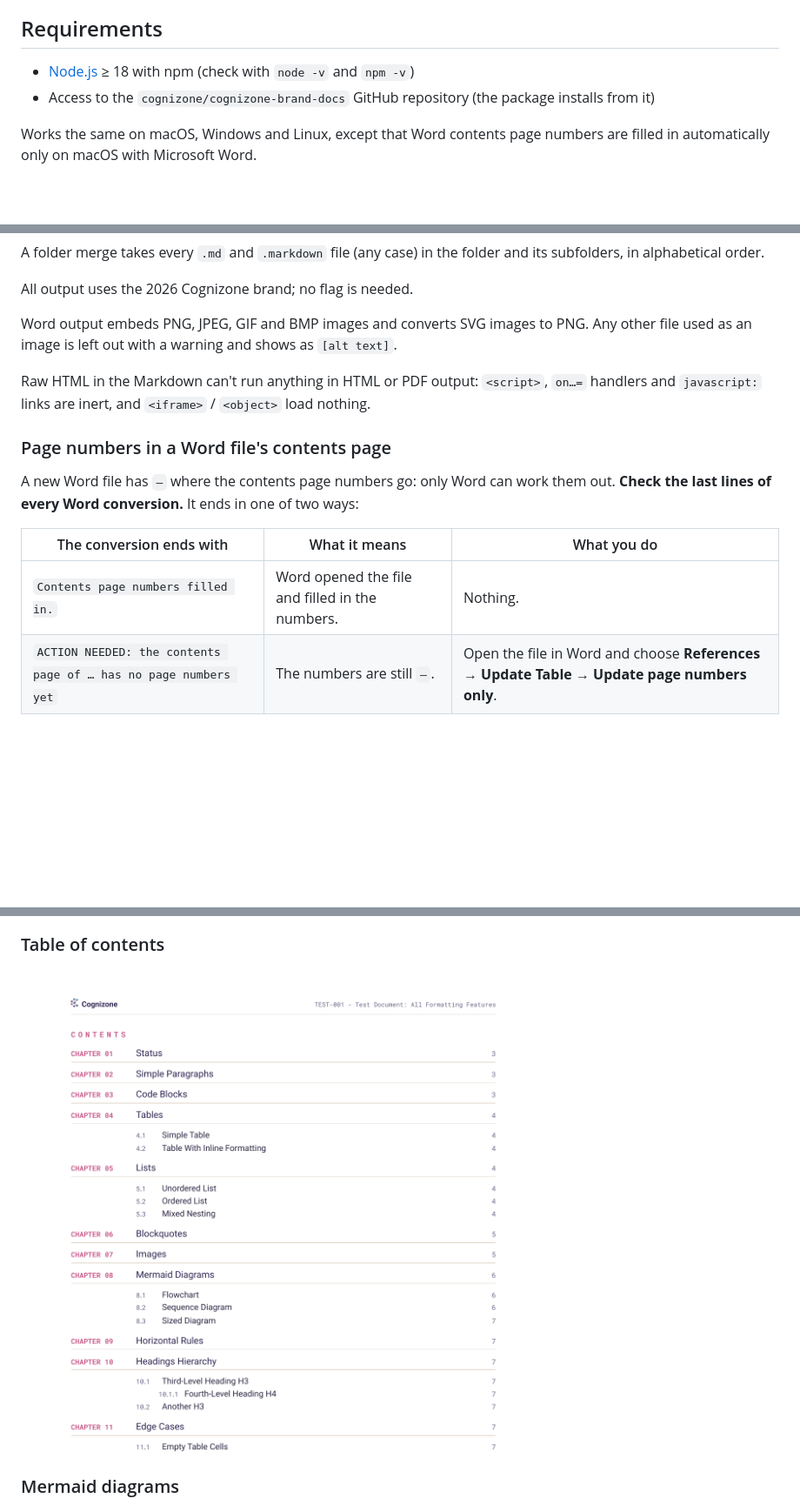
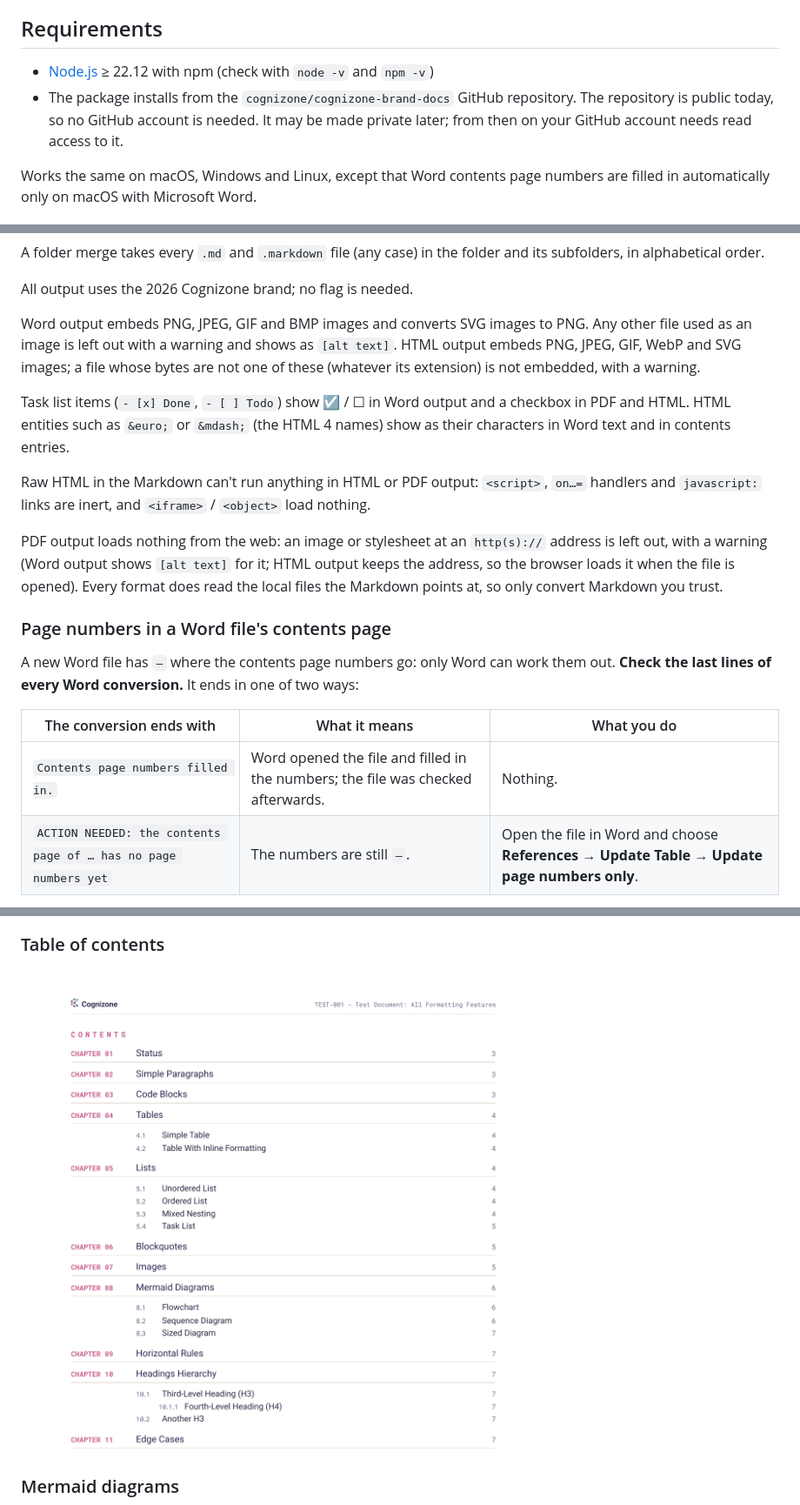
Before and after one commit to cognizone/cognizone-brand-docs, a Markdown page: README.md, 3 parts joined by grey strips. Shown at 87% size. GitHub-like rendering; pictures changed too: docs/screenshots/table-of-contents.png; blank space fills up the shorter version.

```diff
--- a/README.md
+++ b/README.md
@@ -21,8 +21,8 @@ Works on macOS, Linux, and Windows — no bash or pandoc required. One step is m
 
 ## Requirements
 
-- [Node.js](https://nodejs.org/) ≥ 18 with npm (check with `node -v` and `npm -v`)
-- Access to the `cognizone/cognizone-brand-docs` GitHub repository (the package installs from it)
+- [Node.js](https://nodejs.org/) ≥ 22.12 with npm (check with `node -v` and `npm -v`)
+- The package installs from the `cognizone/cognizone-brand-docs` GitHub repository. The repository is public today, so no GitHub account is needed. It may be made private later; from then on your GitHub account needs read access to it.
 
 Works the same on macOS, Windows and Linux, except that Word contents page numbers are filled in automatically only on macOS with Microsoft Word.
 
@@ -78,9 +78,13 @@ A folder merge takes every `.md` and `.markdown` file (any case) in the folder a
 
 All output uses the 2026 Cognizone brand; no flag is needed.
 
-Word output embeds PNG, JPEG, GIF and BMP images and converts SVG images to PNG. Any other file used as an image is left out with a warning and shows as `[alt text]`.
+Word output embeds PNG, JPEG, GIF and BMP images and converts SVG images to PNG. Any other file used as an image is left out with a warning and shows as `[alt text]`. HTML output embeds PNG, JPEG, GIF, WebP and SVG images; a file whose bytes are not one of these (whatever its extension) is not embedded, with a warning.
+
+Task list items (`- [x] Done`, `- [ ] Todo`) show ☑ / ☐ in Word output and a checkbox in PDF and HTML. HTML entities such as `&euro;` or `&mdash;` (the HTML 4 names) show as their characters in Word text and in contents entries.
 
 Raw HTML in the Markdown can't run anything in HTML or PDF output: `<script>`, `on…=` handlers and `javascript:` links are inert, and `<iframe>` / `<object>` load nothing.
+
+PDF output loads nothing from the web: an image or stylesheet at an `http(s)://` address is left out, with a warning (Word output shows `[alt text]` for it; HTML output keeps the address, so the browser loads it when the file is opened). Every format does read the local files the Markdown points at, so only convert Markdown you trust.
 
 ### Page numbers in a Word file's contents page
 
@@ -88,7 +92,7 @@ A new Word file has `–` where the contents page numbers go: only Word can work
 
 | The conversion ends with | What it means | What you do |
 |---|---|---|
-| `Contents page numbers filled in.` | Word opened the file and filled in the numbers. | Nothing. |
+| `Contents page numbers filled in.` | Word opened the file and filled in the numbers; the file was checked afterwards. | Nothing. |
 | `ACTION NEEDED: the contents page of … has no page numbers yet` | The numbers are still `–`. | Open the file in Word and choose **References → Update Table → Update page numbers only**. |
 
 Which one you get depends on the machine:
```
Also changed, not shown: other parts of README.md (+3 -2 lines), CLAUDE.md (+18 -12 lines), 16 other files.
